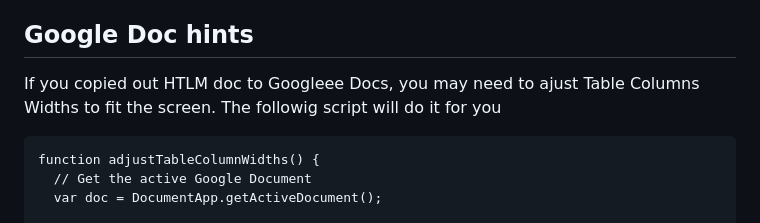
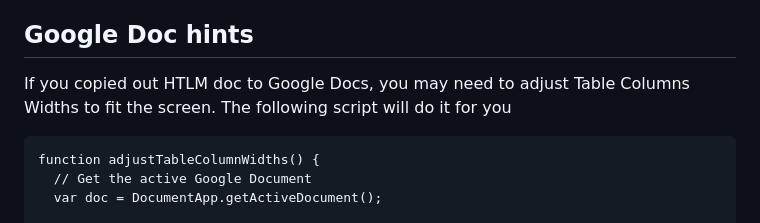
Before and after one commit to iriusrisk/IriusRisk-Central, a Markdown page: Integrations/Report Generator/README.md, the part around the change. GitHub-like rendering.

````diff
--- a/Integrations/Report Generator/README.md
+++ b/Integrations/Report Generator/README.md
@@ -28,8 +28,8 @@ Generated HTML reports can be copied to Google Docs and edited there. It's not s
 
 ## Google Doc hints
 
-If you copied out HTLM doc to Googleee Docs, you may need to ajust Table Columns Widths to fit the screen.
-The followig script will do it for you
+If you copied out HTLM doc to Google Docs, you may need to adjust Table Columns Widths to fit the screen.
+The following script will do it for you
 
 ```
 function adjustTableColumnWidths() {
````
